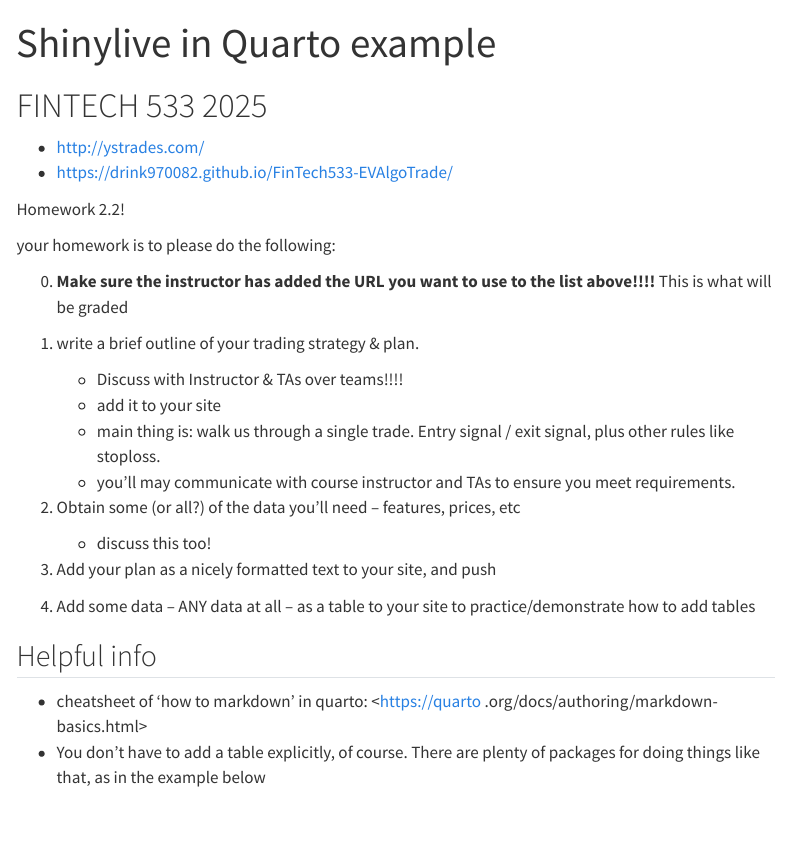
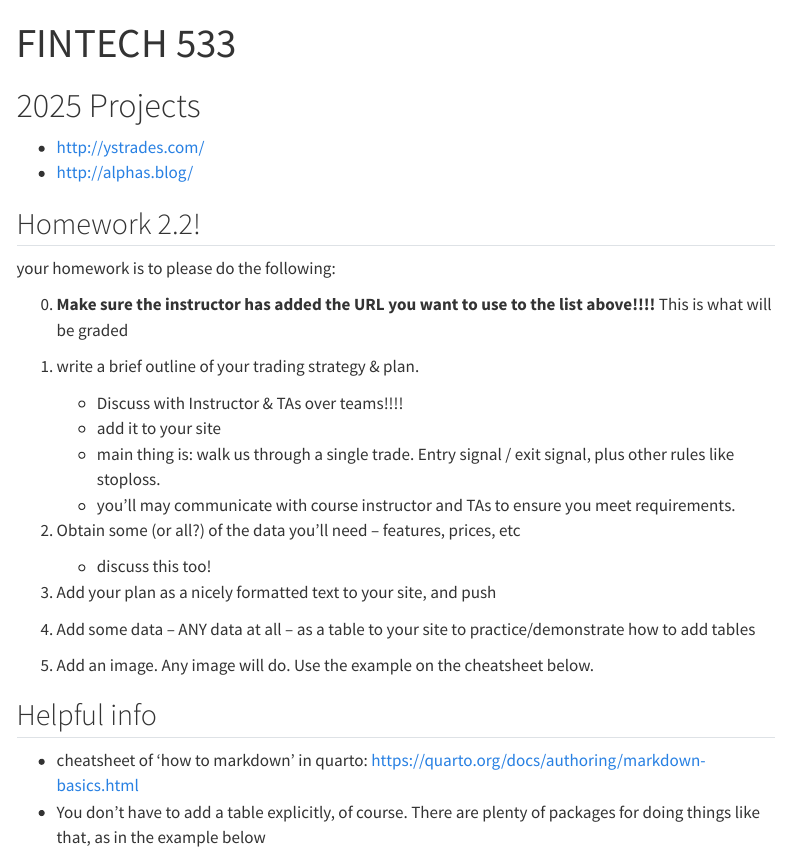
Before and after one commit to JakeVestal/fintech533-test-site, a Quarto document (index.qmd): the page in a window 1100 px wide, from its top. Rendered offline with R 4.5, knitr and Pandoc in place of Quarto, with nearby package versions; menus at the side of the page are left out.

Commit message:
pseudocommit

```diff
--- a/index.qmd
+++ b/index.qmd
@@ -1,16 +1,13 @@
 ---
-title: Shinylive in Quarto example
+title: FINTECH 533
 format: html
 ---
 
+# 2025 Projects
+- <http://ystrades.com/>
+- <http://alphas.blog/>
 
-# FINTECH 533 2025
-
-- <http://ystrades.com/>
-- <https://drink970082.github.io/FinTech533-EVAlgoTrade/>
-
-
-Homework 2.2!
+## Homework 2.2!
 
 your homework is to please do the following:
 
@@ -31,10 +28,11 @@ above!!!!** This is what will be graded
 3) Add your plan as a nicely formatted text to your site, and push
 4) Add some data -- ANY data at all -- as a table to your site to
 practice/demonstrate how to add tables
+5) Add an image. Any image will do. Use the example on the cheatsheet below.
 
 ## Helpful info
-- cheatsheet of 'how to markdown' in quarto: <https://quarto
-.org/docs/authoring/markdown-basics.html>
+- cheatsheet of 'how to markdown' in quarto:
+<https://quarto.org/docs/authoring/markdown-basics.html>
 - You don't have to add a table explicitly, of course. There are plenty of
 packages for doing things like that, as in the example below
 
```
Also changed, not shown: 3 other files.
